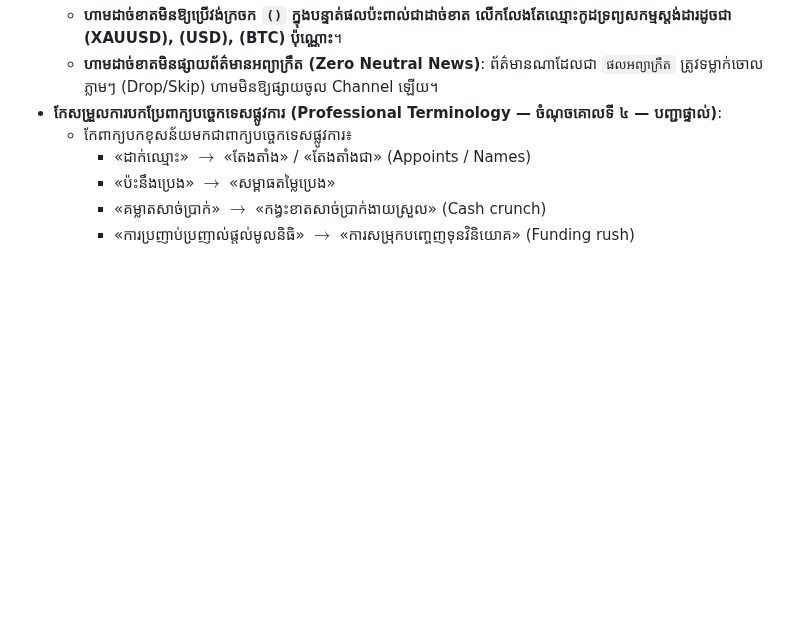
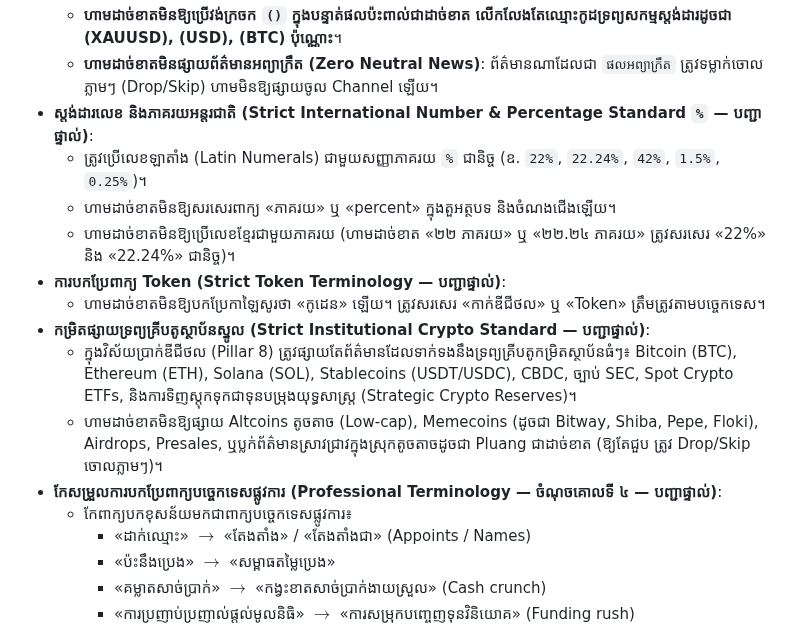
Before and after one commit to ynkkxxz-max/xauusd-news-bot, a Markdown page: .agents/rules/channel_broadcast_rules.md, the part around the change. Drawn GitHub-style; blank space fills up the shorter version.

```diff
--- a/.agents/rules/channel_broadcast_rules.md
+++ b/.agents/rules/channel_broadcast_rules.md
@@ -51,6 +51,15 @@ description: "Core rules and design standards for Telegram Channel Broadcasts (D
   - **ហាមដាច់ខាតមិនឱ្យប្រើពាក្យ «វា» នៅខាងមុខឡើយ (ហាមប្រើ «វាផលវិជ្ជមាន» ឬ «វាផលអវិជ្ជមាន» — បញ្ជាផ្ទាល់)**។
   - **ហាមដាច់ខាតមិនឱ្យប្រើវង់ក្រចក `()` ក្នុងបន្ទាត់ផលប៉ះពាល់ជាដាច់ខាត លើកលែងតែឈ្មោះកូដទ្រព្យសកម្មស្តង់ដារដូចជា (XAUUSD), (USD), (BTC) ប៉ុណ្ណោះ**។
   - **ហាមដាច់ខាតមិនផ្សាយព័ត៌មានអព្យាក្រឹត (Zero Neutral News)**: ព័ត៌មានណាដែលជា `ផលអព្យាក្រឹត` ត្រូវទម្លាក់ចោលភ្លាមៗ (Drop/Skip) ហាមមិនឱ្យផ្សាយចូល Channel ឡើយ។
+- **ស្តង់ដារលេខ និងភាគរយអន្តរជាតិ (Strict International Number & Percentage Standard `%` — បញ្ជាផ្ទាល់)**:
+  - ត្រូវប្រើលេខឡាតាំង (Latin Numerals) ជាមួយសញ្ញាភាគរយ `%` ជានិច្ច (ឧ. `22%`, `22.24%`, `42%`, `1.5%`, `0.25%`)។
+  - ហាមដាច់ខាតមិនឱ្យសរសេរពាក្យ «ភាគរយ» ឬ «percent» ក្នុងតួអត្ថបទ និងចំណងជើងឡើយ។
+  - ហាមដាច់ខាតមិនឱ្យប្រើលេខខ្មែរជាមួយភាគរយ (ហាមដាច់ខាត «២២ ភាគរយ» ឬ «២២.២៤ ភាគរយ» ត្រូវសរសេរ «22%» និង «22.24%» ជានិច្ច)។
+- **ការបកប្រែពាក្យ Token (Strict Token Terminology — បញ្ជាផ្ទាល់)**:
+  - ហាមដាច់ខាតមិនឱ្យបកប្រែកាឡៃសូរថា «កូដេន» ឡើយ។ ត្រូវសរសេរ «កាក់ឌីជីថល» ឬ «Token» ត្រឹមត្រូវតាមបច្ចេកទេស។
+- **កម្រិតផ្សាយទ្រព្យគ្រីបតូស្ថាប័នស្នូល (Strict Institutional Crypto Standard — បញ្ជាផ្ទាល់)**:
+  - ក្នុងវិស័យប្រាក់ឌីជីថល (Pillar 8) ត្រូវផ្សាយតែព័ត៌មានដែលទាក់ទងនឹងទ្រព្យគ្រីបតូកម្រិតស្ថាប័នធំៗ៖ Bitcoin (BTC), Ethereum (ETH), Solana (SOL), Stablecoins (USDT/USDC), CBDC, ច្បាប់ SEC, Spot Crypto ETFs, និងការទិញស្តុកទុកជាទុនបម្រុងយុទ្ធសាស្ត្រ (Strategic Crypto Reserves)។
+  - ហាមដាច់ខាតមិនឱ្យផ្សាយ Altcoins តូចតាច (Low-cap), Memecoins (ដូចជា Bitway, Shiba, Pepe, Floki), Airdrops, Presales, ឬប្លក់ព័ត៌មានស្រាវជ្រាវក្នុងស្រុកតូចតាចដូចជា Pluang ជាដាច់ខាត (ឱ្យតែជួប ត្រូវ Drop/Skip ចោលភ្លាមៗ)។
 - **កែសម្រួលការបកប្រែពាក្យបច្ចេកទេសផ្លូវការ (Professional Terminology — ចំណុចគោលទី ៤ — បញ្ជាផ្ទាល់)**:
   - កែពាក្យបកខុសន័យមកជាពាក្យបច្ចេកទេសផ្លូវការ៖
     - «ដាក់ឈ្មោះ» $\rightarrow$ «តែងតាំង» / «តែងតាំងជា» (Appoints / Names)
```
